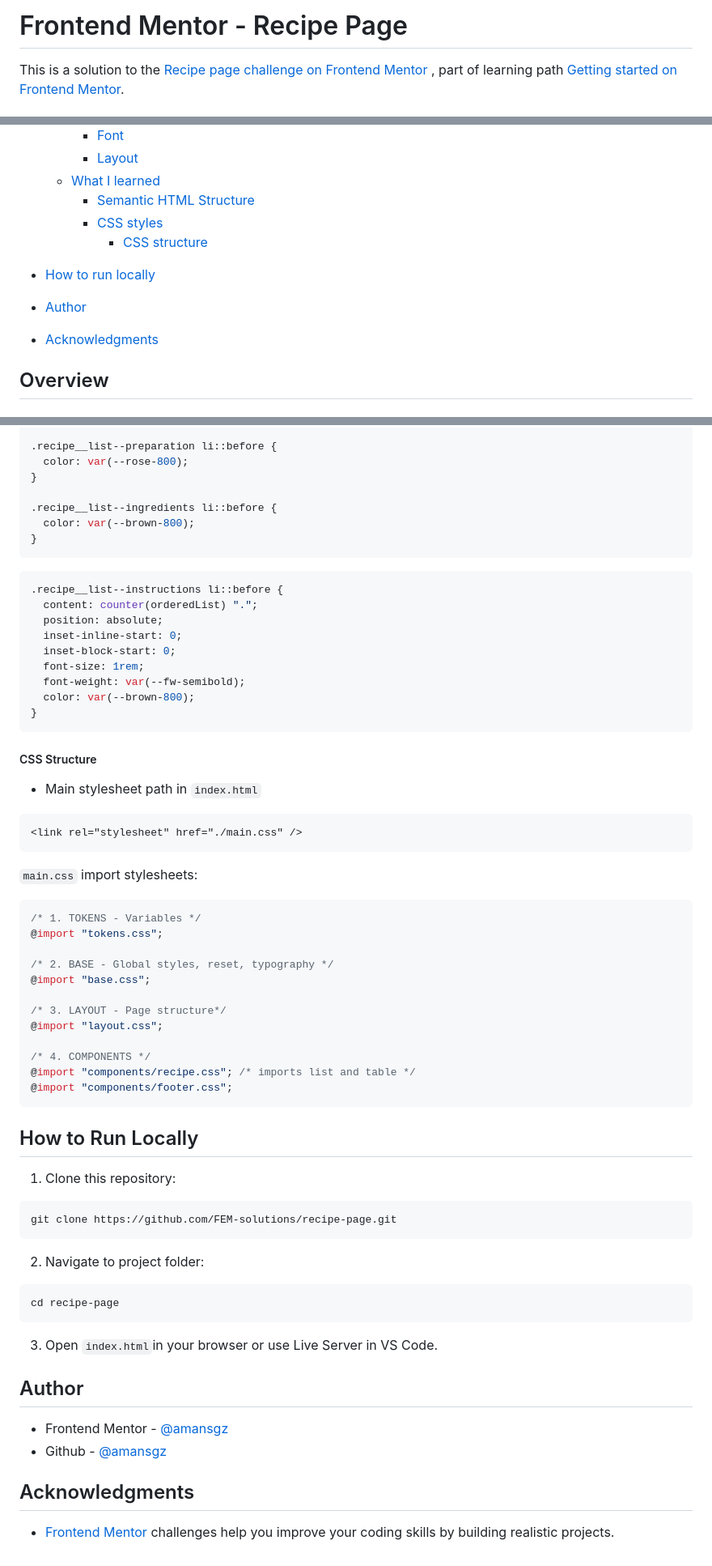
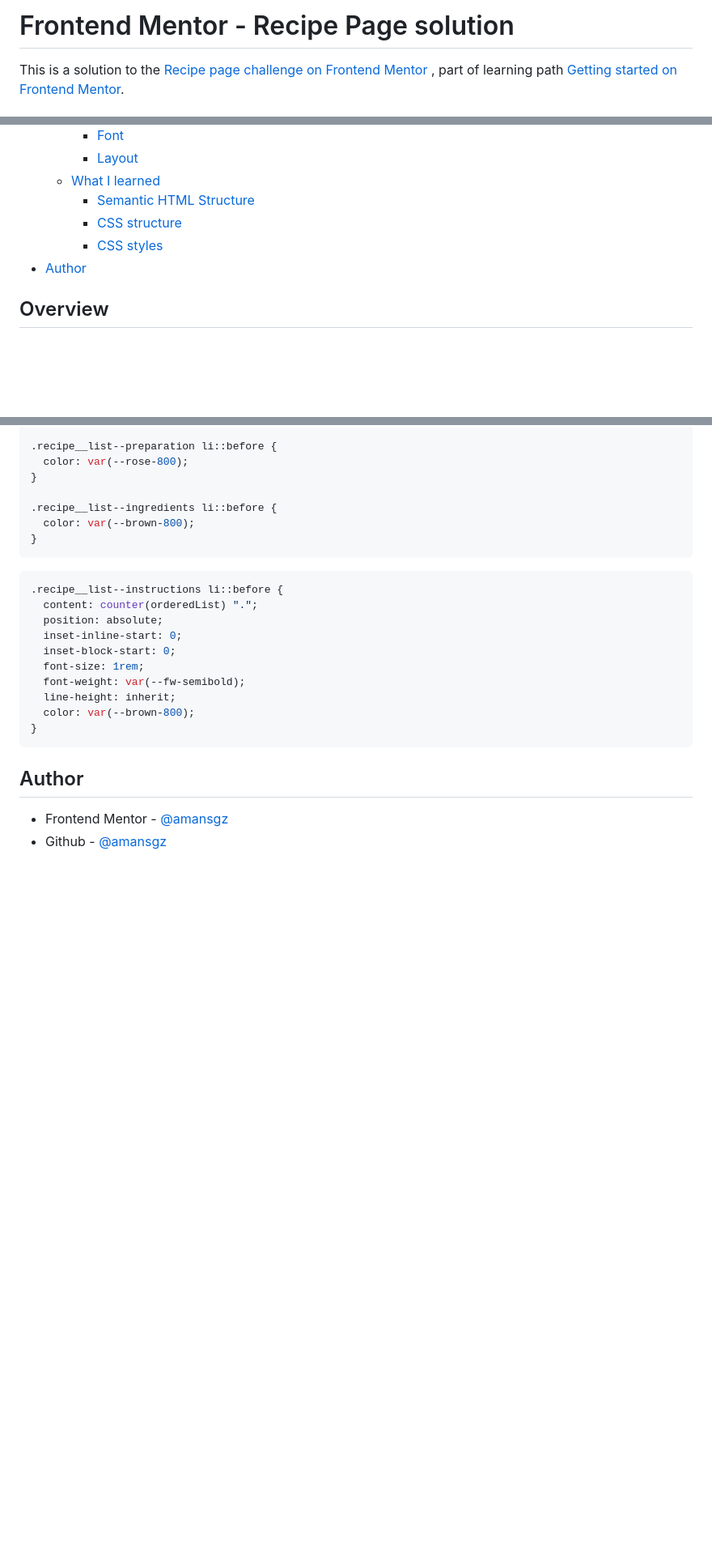
Before and after one commit to amansgz/getting-started-on-frontend-mentor, a Markdown page: recipe-page/README.md, 3 parts joined by grey strips. Shown at 81% size. Rendered like a GitHub page; blank space fills up the shorter version.

Commit message:
recipe page: add readme

````diff
--- a/recipe-page/README.md
+++ b/recipe-page/README.md
@@ -1,4 +1,4 @@
-# Frontend Mentor - Recipe Page
+# Frontend Mentor - Recipe Page solution
 
 This is a solution to the [Recipe page challenge on Frontend Mentor](https://www.frontendmentor.io/challenges/recipe-page-KiTsR8QQKm) , part of learning path [Getting started on Frontend Mentor](https://www.frontendmentor.io/learning-paths/getting-started-on-frontend-mentor-XJhRWRREZd).
 
@@ -18,12 +18,9 @@ This is a solution to the [Recipe page challenge on Frontend Mentor](https://www
     - [Layout](#layout)
   - [What I learned](#what-i-learned)
     - [Semantic HTML Structure](#semantic-html-structure)
+    - [CSS structure](#css-structure)
     - [CSS styles](#css-styles)
-      - [CSS structure](#css-structure)
-
-- [How to run locally](#how-to-run-locally)
 - [Author](#author)
-- [Acknowledgments](#acknowledgments)
 
 ## Overview
 
@@ -200,56 +213,12 @@ Created custom bullets and counter list using pseudo-elements(`::before`)
   inset-block-start: 0;
   font-size: 1rem;
   font-weight: var(--fw-semibold);
+  line-height: inherit;
   color: var(--brown-800);
 }
 ```
-
-##### CSS Structure
-
-- Main stylesheet path in `index.html`
-
-```html
-<link rel="stylesheet" href="./main.css" />
-```
-
-`main.css` import stylesheets:
-
-```css
-/* 1. TOKENS - Variables */
-@import "tokens.css";
-
-/* 2. BASE - Global styles, reset, typography */
-@import "base.css";
-
-/* 3. LAYOUT - Page structure*/
-@import "layout.css";
-
-/* 4. COMPONENTS */
-@import "components/recipe.css"; /* imports list and table */
-@import "components/footer.css";
-```
-
-## How to Run Locally
-
-1. Clone this repository:
-
-```bash
-git clone https://github.com/FEM-solutions/recipe-page.git
-```
-
-2. Navigate to project folder:
-
-```bash
-cd recipe-page
-```
-
-3. Open `index.html`in your browser or use Live Server in VS Code.
 
 ## Author
 
 - Frontend Mentor - [@amansgz](https://www.frontendmentor.io/profile/amansgz)
 - Github - [@amansgz](https://github.com/amansgz)
-
-## Acknowledgments
-
-- [Frontend Mentor](https://www.frontendmentor.io/) challenges help you improve your coding skills by building realistic projects.
````
Also changed, not shown: other parts of recipe-page/README.md (+39 -23 lines).
